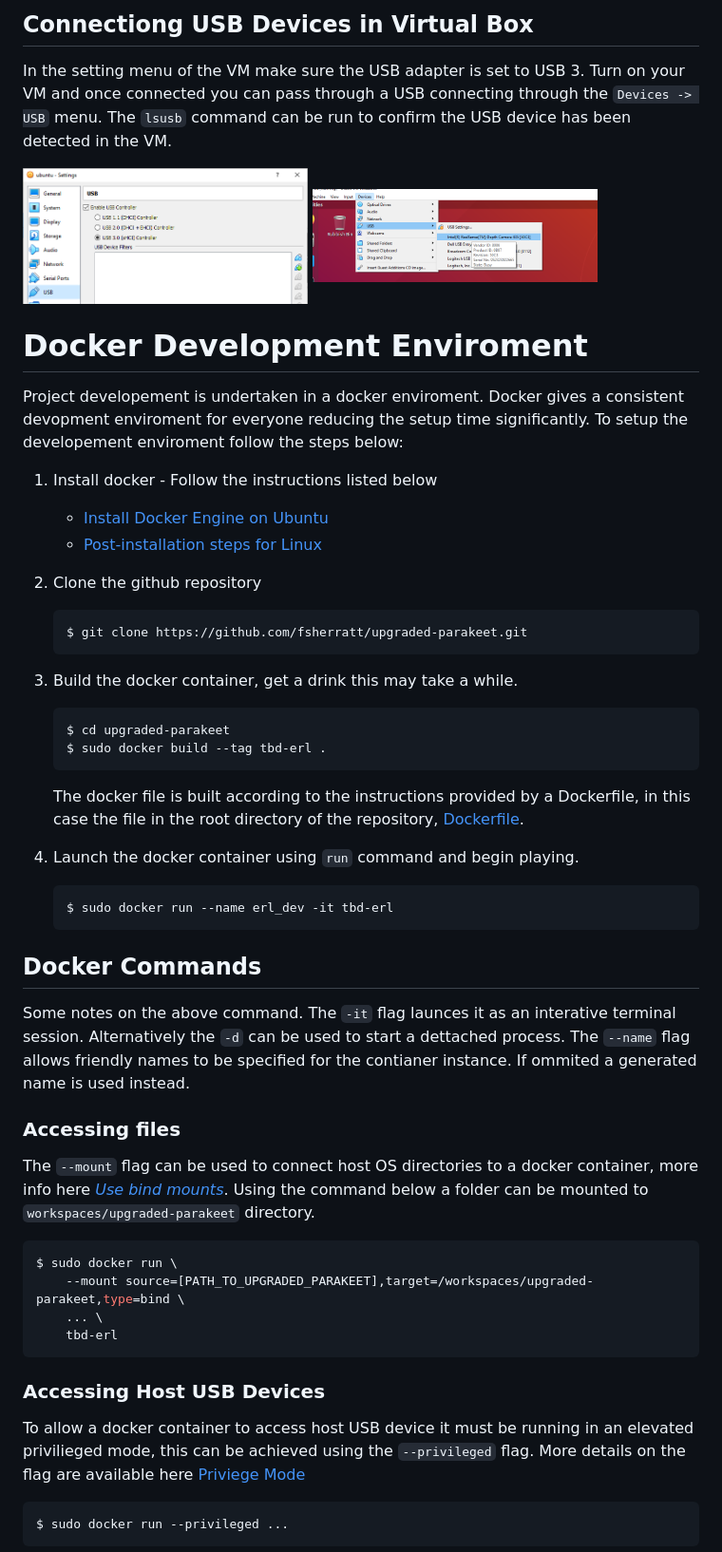
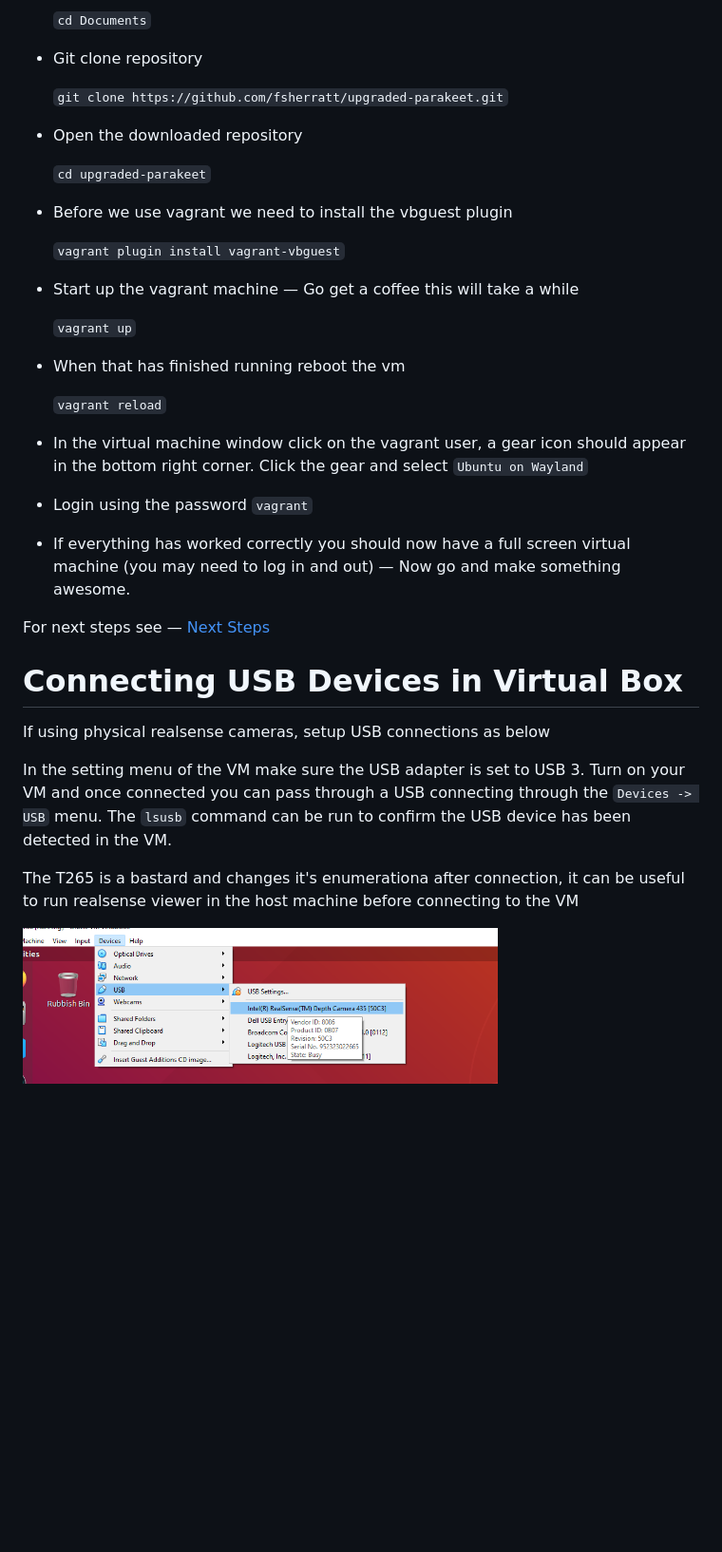
Before and after one commit to fsherratt/upgraded-parakeet, a Markdown page: docs/setup.md, the part around the change printed below. Shown: that part at 95% size. Drawn GitHub-style; blank space fills up the shorter version.

````diff
--- a/docs/setup.md
+++ b/docs/setup.md
@@ -36,48 +45,44 @@ Make sure USB is set to 3.1. Then once the VM is turned on connect to the USB de
 
-## Connectiong USB Devices in Virtual Box
+    `cd Documents`
+
+- Git clone repository
+
+    `git clone https://github.com/fsherratt/upgraded-parakeet.git`
+
+- Open the downloaded repository
+
+    `cd upgraded-parakeet`
+
+- Before we use vagrant we need to install the vbguest plugin
+
+    `vagrant plugin install vagrant-vbguest`
+
+- Start up the vagrant machine — Go get a coffee this will take a while
+
+    `vagrant up`
+
+- When that has finished running reboot the vm
+
+    `vagrant reload`
+
+- In the virtual machine window click on the vagrant user, a gear icon should appear in the bottom right corner. Click the gear and select `Ubuntu on Wayland`
+
+- Login using the password `vagrant`
+
+- If everything has worked correctly you should now have a full screen virtual machine (you may need to log in and out) — Now go and make something awesome.
+
+For next steps see — [Next Steps](#next)
+
+
+# <a name="usb"></a>Connecting USB Devices in Virtual Box
+If using physical realsense cameras, setup USB connections as below
+
 In the setting menu of the VM make sure the USB adapter is set to USB 3. Turn on your VM and once connected you can pass through a USB connecting through the `Devices -> USB` menu. The `lsusb` command can be run to confirm the USB device has been detected in the VM.
 
-[<img src="images/set_usb_virtualbox_cropped.png" width="300"/>](images/set_usb_virtualbox.png) [<img src="images/Connect_Realsense_VirtualBox.png" width="300"/>](images/Connect_Realsense_VirtualBox.png)
+The T265 is a bastard and changes it's enumerationa after connection, it can be useful to run realsense viewer in the host machine before connecting to the VM
 
-# <a name="docker"></a>Docker Development Enviroment
-Project developement is undertaken in a docker enviroment. Docker gives a consistent devopment enviroment for everyone reducing the setup time significantly. To setup the developement enviroment follow the steps below:
+<!-- [<img src="images/set_usb_virtualbox_cropped.png" width="500"/>](images/set_usb_virtualbox.png) -->
 
-1. Install docker - Follow the instructions listed below
-    - [Install Docker Engine on Ubuntu](https://docs.docker.com/engine/install/ubuntu/)
-    - [Post-installation steps for Linux](https://docs.docker.com/engine/install/linux-postinstall/)
+[<img src="images/Connect_Realsense_VirtualBox.png" width="500"/>](images/Connect_Realsense_VirtualBox.png)
 
-2. Clone the github repository
-    ```bash
-    $ git clone https://github.com/fsherratt/upgraded-parakeet.git
-    ```
 
-3. Build the docker container, get a drink this may take a while.
-    ```bash
-    $ cd upgraded-parakeet
-    $ sudo docker build --tag tbd-erl .
-    ```
-    The docker file is built according to the instructions provided by a Dockerfile, in this case the file in the root directory of the repository, [Dockerfile](../Dockerfile).
-
-4. Launch the docker container using `run` command and begin playing.
-    ```bash
-    $ sudo docker run --name erl_dev -it tbd-erl
-    ```
-
-## Docker Commands
-Some notes on the above command. The `-it` flag launces it as an interative terminal session. Alternatively the `-d` can be used to start a dettached process. The `--name` flag allows friendly names to be specified for the contianer instance. If ommited a generated name is used instead.
-
-### Accessing files
-The `--mount` flag can be used to connect host OS directories to a docker container, more info here [_Use bind mounts_](https://docs.docker.com/storage/bind-mounts/). Using the command below a folder can be mounted to `workspaces/upgraded-parakeet` directory.
-```bash
-$ sudo docker run \
-    --mount source=[PATH_TO_UPGRADED_PARAKEET],target=/workspaces/upgraded-parakeet,type=bind \
-    ... \
-    tbd-erl
-```
-
-### Accessing Host USB Devices
-To allow a docker container to access host USB device it must be running in an elevated privilieged mode, this can be achieved using the `--privileged` flag. More details on the flag are available here [Priviege Mode](https://docs.docker.com/engine/reference/run/#runtime-privilege-and-linux-capabilities)
-```bash
-$ sudo docker run --privileged ...
-```
-
````
Also changed, not shown: other parts of docs/setup.md (+32 -85 lines), docs/images/disable-hyper-v.png.
